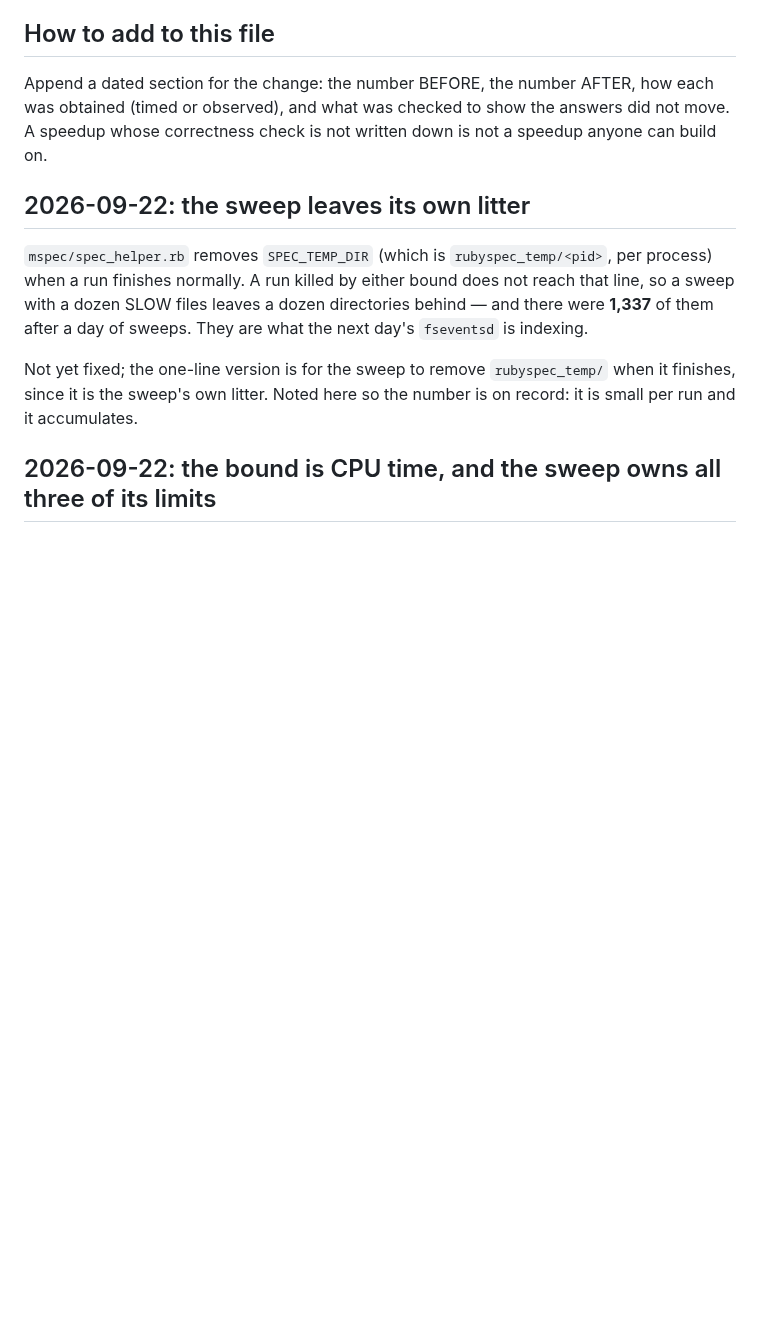
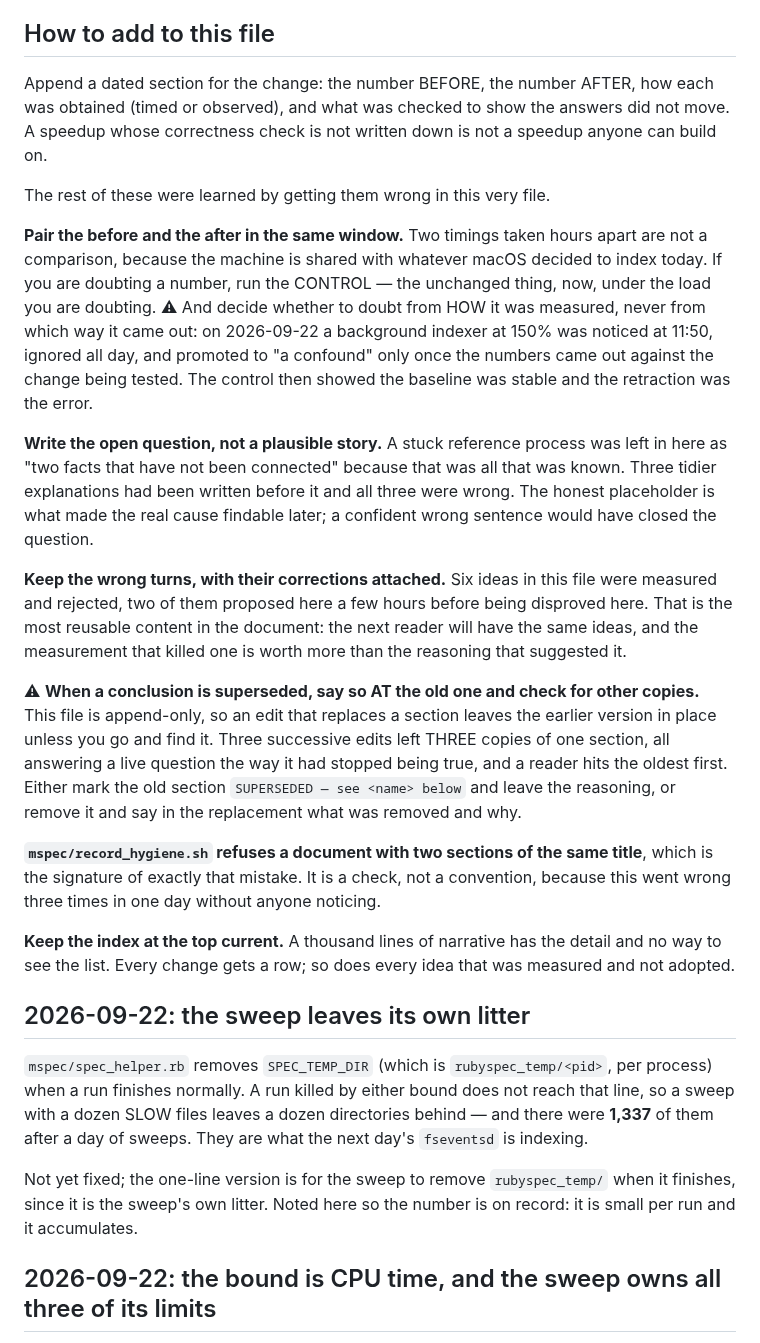
Before and after one commit to 284km/mere-ruby, a Markdown page: LOOP.md, the part around the change. GitHub-like rendering; blank space fills up the shorter version.

Commit message:
LOOP.md: how to append to it, written from the ways it went wrong
The section said one thing -- append a dated section with before, after, how
each was measured, and what checked that the answers did not move. Everything
that went wrong in this file during the day went wrong somewhere that sentence
does not cover, so the rules are now written down:

  - pair the before and after in the SAME window, and when doubting a number,
    run the control. Decide whether to doubt from how it was measured, never
    from which way it came out -- a background indexer at 150% was noticed at
    11:50, ignored all day, and promoted to 'a confound' only once the numbers
    came out against the change being tested. The control showed the baseline
    was stable and the retraction was the error.
  - write the open question, not a plausible story. 'Two facts that have not
    been connected' is what made the real cause findable later; the three
    tidier explanations written before it were all wrong.
  - keep the wrong turns with their corrections attached. Six ideas here were
    measured and rejected, two of them proposed a few hours before being
    disproved. That is the most reusable content in the file.
  - when a conclusion is superseded, say so AT the old copy and go looking for
    others. Append-only means the earlier version stays unless you find it.
  - keep the index current.

Written because the file had just been cleaned of 173 lines that contradicted
the rest of it, and because the question 'is this documented in detail?' was
answered yes without checking.

```diff
--- a/LOOP.md
+++ b/LOOP.md
@@ -267,6 +267,47 @@ Append a dated section for the change: the number BEFORE, the number AFTER,
 how each was obtained (timed or observed), and what was checked to show the
 answers did not move. A speedup whose correctness check is not written down is
 not a speedup anyone can build on.
+
+The rest of these were learned by getting them wrong in this very file.
+
+**Pair the before and the after in the same window.** Two timings taken hours
+apart are not a comparison, because the machine is shared with whatever macOS
+decided to index today. If you are doubting a number, run the CONTROL — the
+unchanged thing, now, under the load you are doubting. ⚠ And decide whether to
+doubt from HOW it was measured, never from which way it came out: on
+2026-09-22 a background indexer at 150% was noticed at 11:50, ignored all day,
+and promoted to "a confound" only once the numbers came out against the change
+being tested. The control then showed the baseline was stable and the
+retraction was the error.
+
+**Write the open question, not a plausible story.** A stuck reference process
+was left in here as "two facts that have not been connected" because that was
+all that was known. Three tidier explanations had been written before it and
+all three were wrong. The honest placeholder is what made the real cause
+findable later; a confident wrong sentence would have closed the question.
+
+**Keep the wrong turns, with their corrections attached.** Six ideas in this
+file were measured and rejected, two of them proposed here a few hours before
+being disproved here. That is the most reusable content in the document: the
+next reader will have the same ideas, and the measurement that killed one is
+worth more than the reasoning that suggested it.
+
+⚠ **When a conclusion is superseded, say so AT the old one and check for other
+copies.** This file is append-only, so an edit that replaces a section leaves
+the earlier version in place unless you go and find it. Three successive edits
+left THREE copies of one section, all answering a live question the way it had
+stopped being true, and a reader hits the oldest first. Either mark the old
+section `SUPERSEDED — see <name> below` and leave the reasoning, or remove it
+and say in the replacement what was removed and why.
+
+**`mspec/record_hygiene.sh` refuses a document with two sections of the same
+title**, which is the signature of exactly that mistake. It is a check, not a
+convention, because this went wrong three times in one day without anyone
+noticing.
+
+**Keep the index at the top current.** A thousand lines of narrative has the
+detail and no way to see the list. Every change gets a row; so does every idea
+that was measured and not adopted.
 
 
 ## 2026-09-22: the sweep leaves its own litter
```
